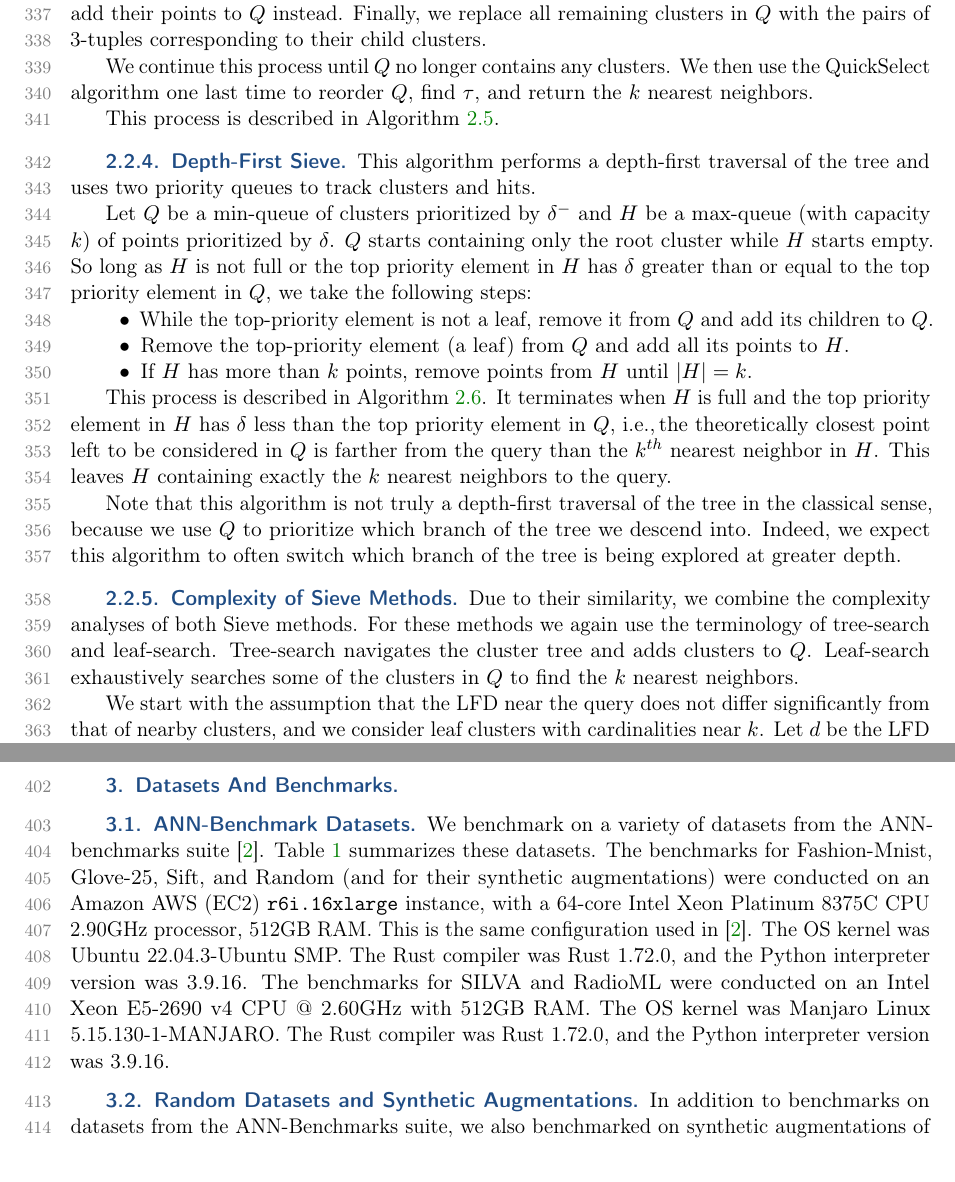
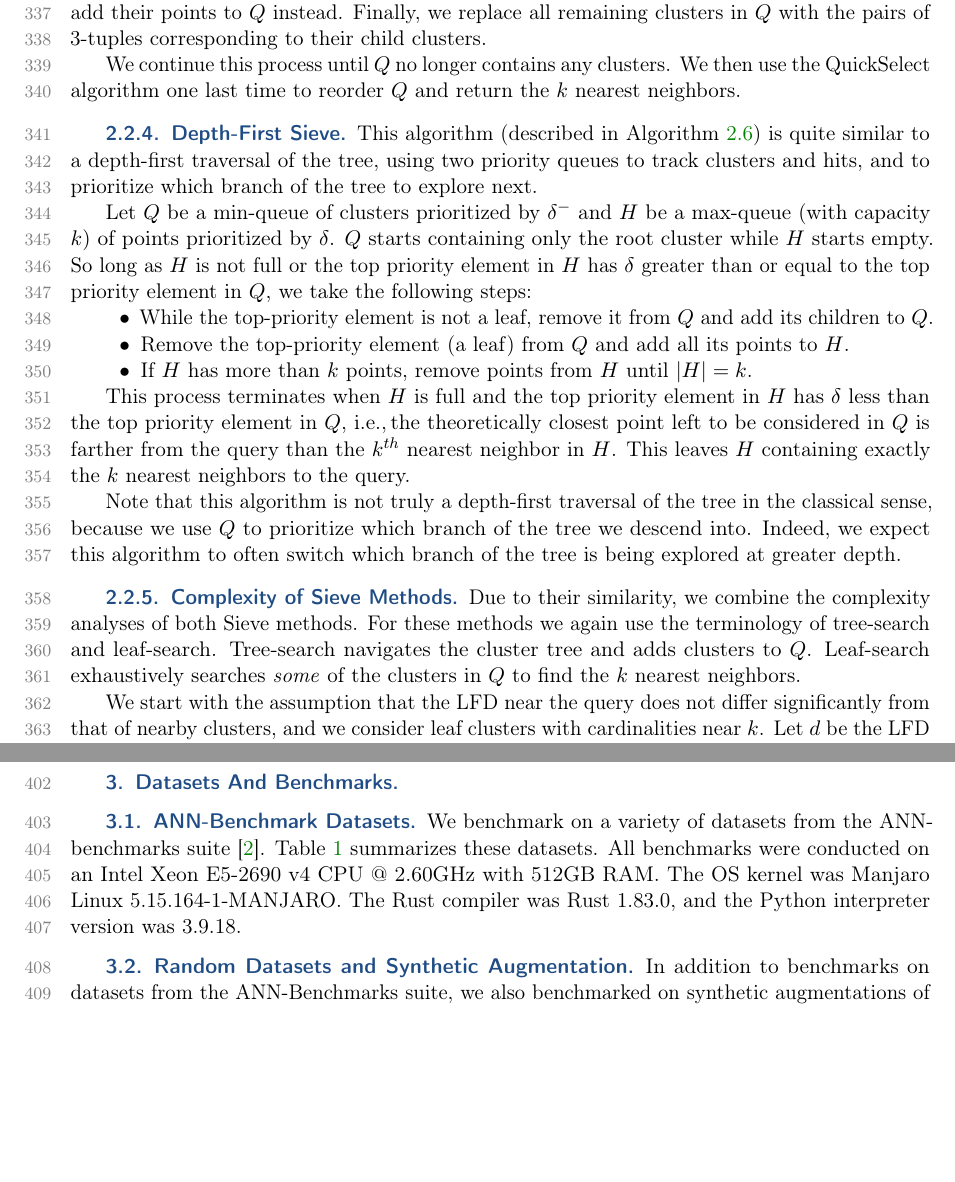
Before and after one commit to URI-ABD/cakes-paper, a LaTeX paper (paper.tex, which reads sections/2-methods.tex, sections/3-datasets.tex): two parts of pages 12 and 13 of 25, joined at a grey line, cut so that both start at the same text, the shorter picture padded with empty space. Compiled offline with pdfLaTeX.

Commit message:
some more cleanup

```diff
--- a/sections/2-methods.tex
+++ b/sections/2-methods.tex
@@ -452,14 +444,12 @@ Next, we remove all leaf clusters from $Q$ and add their points to $Q$ instead.
 Finally, we replace all remaining clusters in $Q$ with the pairs of 3-tuples corresponding to their child clusters.
 
 We continue this process until $Q$ no longer contains any clusters.
-We then use the QuickSelect algorithm one last time to reorder $Q$, find $\tau$, and return the $k$ nearest neighbors.
-
-This process is described in Algorithm~\ref{alg:methods:bredth-first-sieve}.
+We then use the QuickSelect algorithm one last time to reorder $Q$ and return the $k$ nearest neighbors.
 
 \subsubsection{Depth-First Sieve}
 \label{sec:methods:knn-search:depth-first-sieve}
 
-This algorithm performs a depth-first traversal of the tree and uses two priority queues to track clusters and hits.
+This algorithm (described in Algorithm~\ref{alg:methods:depth-first-sieve}) is quite similar to a depth-first traversal of the tree, using two priority queues to track clusters and hits, and to prioritize which branch of the tree to explore next.
 
 Let $Q$ be a min-queue of clusters prioritized by $\delta^{-}$ and $H$ be a max-queue (with capacity $k$) of points prioritized by $\delta$.
 $Q$ starts containing only the root cluster while $H$ starts empty.
@@ -471,8 +461,7 @@ So long as $H$ is not full or the top priority element in $H$ has $\delta$ great
     \item If $H$ has more than $k$ points, remove points from $H$ until $|H| = k$.
 \end{itemize}
 
-This process is described in Algorithm~\ref{alg:methods:depth-first-sieve}.
-It terminates when $H$ is full and the top priority element in $H$ has $\delta$ less than the top priority element in $Q$, i.e.,\,the theoretically closest point left to be considered in $Q$ is farther from the query than the $k^{th}$ nearest neighbor in $H$.
+This process terminates when $H$ is full and the top priority element in $H$ has $\delta$ less than the top priority element in $Q$, i.e.,\,the theoretically closest point left to be considered in $Q$ is farther from the query than the $k^{th}$ nearest neighbor in $H$.
 This leaves $H$ containing exactly the $k$ nearest neighbors to the query.
 
 Note that this algorithm is not truly a depth-first traversal of the tree in the classical sense, because we use $Q$ to prioritize which branch of the tree we descend into.
@@ -485,7 +474,7 @@ Indeed, we expect this algorithm to often switch which branch of the tree is bei
 Due to their similarity, we combine the complexity analyses of both Sieve methods.
 For these methods we again use the terminology of tree-search and leaf-search.
 Tree-search navigates the cluster tree and adds clusters to $Q$.
-Leaf-search exhaustively searches some of the clusters in $Q$ to find the $k$ nearest neighbors.
+Leaf-search exhaustively searches \textit{some} of the clusters in $Q$ to find the $k$ nearest neighbors.
 
 We start with the assumption that the LFD near the query does not differ significantly from that of nearby clusters, and we consider leaf clusters with cardinalities near $k$.
 Let $d$ be the LFD in this region.
--- a/sections/3-datasets.tex
+++ b/sections/3-datasets.tex
@@ -6,13 +6,9 @@
 
 We benchmark on a variety of datasets from the ANN-benchmarks suite~\cite{aumuller2020ann}.
 Table~\ref{tab:datasets:summary} summarizes these datasets.
-The benchmarks for Fashion-Mnist, Glove-25, Sift, and Random (and for their synthetic augmentations) were conducted on an Amazon AWS (EC2) \texttt{r6i.16xlarge} instance, with a 64-core Intel Xeon Platinum 8375C CPU 2.90GHz processor, 512GB RAM.
-This is the same configuration used in~\cite{aumuller2020ann}.
-The OS kernel was Ubuntu 22.04.3-Ubuntu SMP.
-The Rust compiler was Rust 1.72.0, and the Python interpreter version was 3.9.16.
-The benchmarks for SILVA and RadioML were conducted on an Intel Xeon E5-2690 v4 CPU @ 2.60GHz with 512GB RAM.
-The OS kernel was Manjaro Linux 5.15.130-1-MANJARO.
-The Rust compiler was Rust 1.72.0, and the Python interpreter version was 3.9.16.
+All benchmarks were conducted on an Intel Xeon E5-2690 v4 CPU @ 2.60GHz with 512GB RAM.
+The OS kernel was Manjaro Linux 5.15.164-1-MANJARO.
+The Rust compiler was Rust 1.83.0, and the Python interpreter version was 3.9.18.
 
 \begin{table}
     \caption{Datasets used in benchmarks.}
@@ -41,7 +37,7 @@ The Rust compiler was Rust 1.72.0, and the Python interpreter version was 3.9.16
     \vskip -0.1in
 \end{table}
 
-\subsection{Random Datasets and Synthetic Augmentations}
+\subsection{Random Datasets and Synthetic Augmentation}
 \label{sec:datasets-and-benchmarks:random-datasets}
 
 In addition to benchmarks on datasets from the ANN-Benchmarks suite, we also benchmarked on synthetic augmentations of these real datasets, using the process described in \ref{sec:methods:synthetic-data}.
```
Also changed, not shown: sections/4-results.tex (+6 -6 lines), sections/2-methods.tex (34 more changed lines), sections/3-datasets.tex (2 more changed lines).
